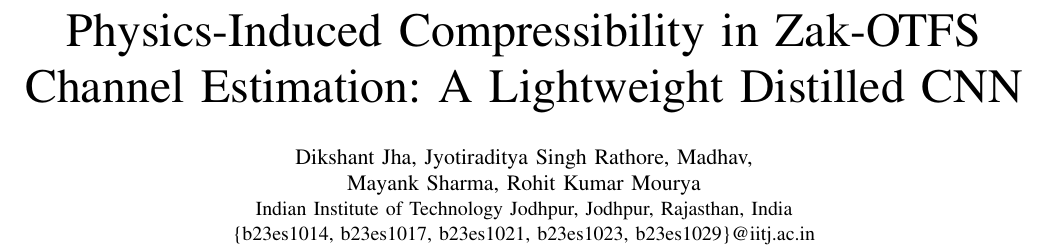
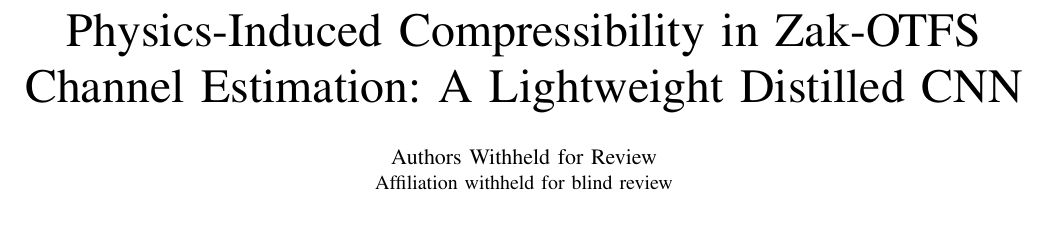
Before and after one commit to mayank172900/zak-otfs-channel-estimation-distillation, a LaTeX paper (ieee_paper/main.tex): part of page 1 of 6, cut so that both start at the same text, the shorter picture padded with empty space. Compiled offline with pdfLaTeX; a missing font is replaced by an installed copy or a similar font; a LaTeX package or settings file that is missing is left out.

Commit message:
Anonymize IEEE paper author block

```diff
--- a/ieee_paper/main.tex
+++ b/ieee_paper/main.tex
@@ -18,10 +18,8 @@
 \title{Physics-Induced Compressibility in Zak-OTFS Channel Estimation: A Lightweight Distilled CNN}
 
 \author{
-\IEEEauthorblockN{Dikshant Jha, Jyotiraditya Singh Rathore, Madhav,\\
-Mayank Sharma, Rohit Kumar Mourya}
-\IEEEauthorblockA{Indian Institute of Technology Jodhpur, Jodhpur, Rajasthan, India\\
-\{b23es1014, b23es1017, b23es1021, b23es1023, b23es1029\}@iitj.ac.in}
+\IEEEauthorblockN{Authors Withheld for Review}
+\IEEEauthorblockA{Affiliation withheld for blind review}
 }
 
 \maketitle
```
Also changed, not shown: ieee_paper/paper_status.md (+2 -1 lines), ieee_paper/main.pdf.
